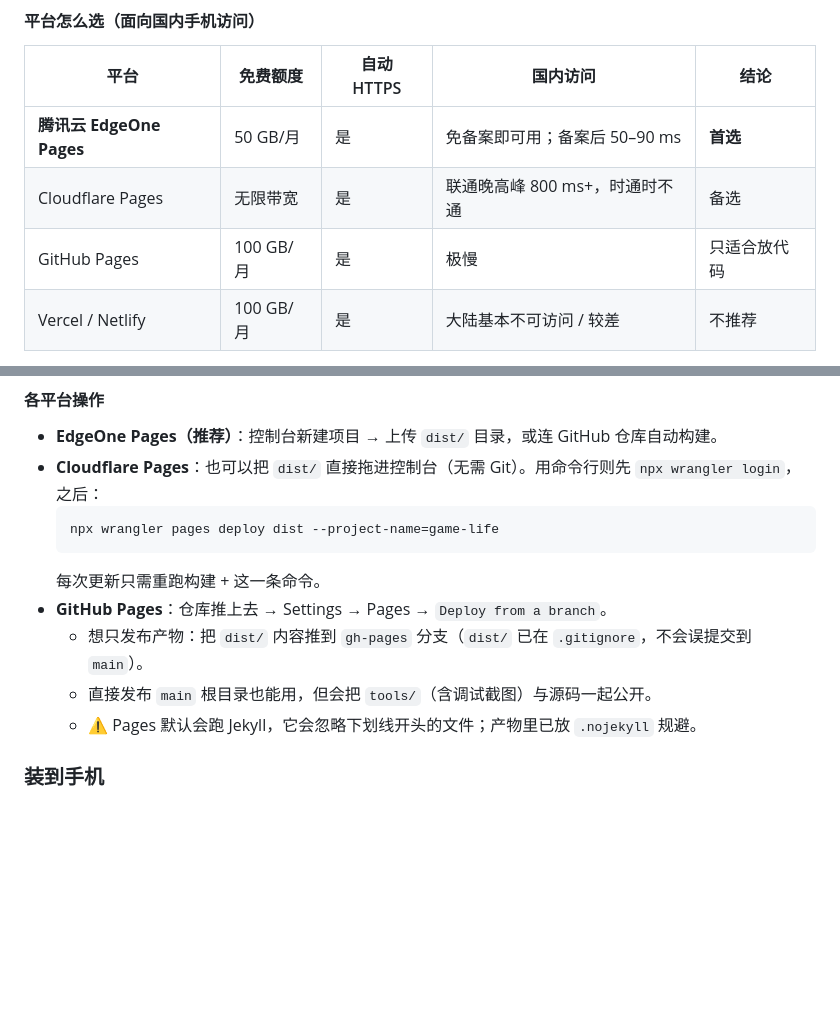
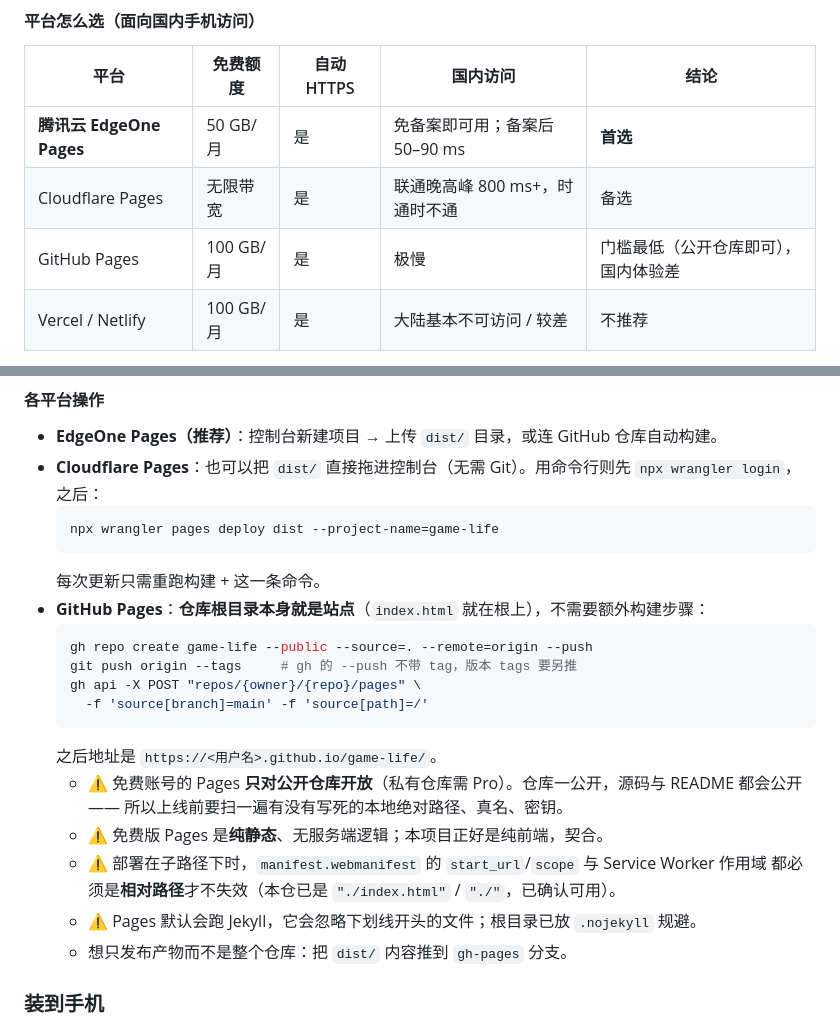
Before and after one commit to zhangjunzhe349-coder/game-life, a Markdown page: README.md, 2 parts joined by grey strips. GitHub-like rendering; blank space fills up the shorter version.

Commit message:
docs(readme): 补上 GitHub Pages 的具体上线命令与子路径注意事项
原来只写了「推上去 → Settings → Pages 选分支」，不够照做。补齐：
- 仓库根目录本身就是站点，不需要构建步骤；给出 gh repo create /
  push --tags / Pages API 三条命令（--push 不带 tag，版本 tags 要另推）
- 明确免费账号的 Pages 只对公开仓库开放，因此上线前必须扫本地路径与真名
- 记录子路径部署（<用户名>.github.io/<仓库>/）对 manifest 的
  start_url/scope 与 Service Worker 作用域的要求：必须是相对路径
- 平台对比表里 GitHub Pages 那行改为如实描述（门槛最低但国内体验差），
  避免与后文「本次选用」自相矛盾

````diff
--- a/README.md
+++ b/README.md
@@ -57,7 +57,7 @@ node tools/browser-check.js --dist  # 把 78 项断言跑在产物上（不是
 |---|---|---|---|---|
 | **腾讯云 EdgeOne Pages** | 50 GB/月 | 是 | 免备案即可用；备案后 50–90 ms | **首选** |
 | Cloudflare Pages | 无限带宽 | 是 | 联通晚高峰 800 ms+，时通时不通 | 备选 |
-| GitHub Pages | 100 GB/月 | 是 | 极慢 | 只适合放代码 |
+| GitHub Pages | 100 GB/月 | 是 | 极慢 | 门槛最低（公开仓库即可），国内体验差 |
 | Vercel / Netlify | 100 GB/月 | 是 | 大陆基本不可访问 / 较差 | 不推荐 |
 
 之所以不能「随便挑一个」：本项目全部价值都建立在**手机装到主屏幕、断网也能用**之上，
@@ -71,10 +71,21 @@ node tools/browser-check.js --dist  # 把 78 项断言跑在产物上（不是
   npx wrangler pages deploy dist --project-name=game-life
   ```
   每次更新只需重跑构建 + 这一条命令。
-- **GitHub Pages**：仓库推上去 → Settings → Pages → `Deploy from a branch`。
-  - 想只发布产物：把 `dist/` 内容推到 `gh-pages` 分支（`dist/` 已在 `.gitignore`，不会误提交到 `main`）。
-  - 直接发布 `main` 根目录也能用，但会把 `tools/`（含调试截图）与源码一起公开。
-  - ⚠ Pages 默认会跑 Jekyll，它会忽略下划线开头的文件；产物里已放 `.nojekyll` 规避。
+- **GitHub Pages**：**仓库根目录本身就是站点**（`index.html` 就在根上），不需要额外构建步骤：
+  ```bash
+  gh repo create game-life --public --source=. --remote=origin --push
+  git push origin --tags     # gh 的 --push 不带 tag，版本 tags 要另推
+  gh api -X POST "repos/{owner}/{repo}/pages" \
+    -f 'source[branch]=main' -f 'source[path]=/'
+  ```
+  之后地址是 `https://<用户名>.github.io/game-life/`。
+  - ⚠ 免费账号的 Pages **只对公开仓库开放**（私有仓库需 Pro）。仓库一公开，源码与 README 都会公开 ——
+    所以上线前要扫一遍有没有写死的本地绝对路径、真名、密钥。
+  - ⚠ 免费版 Pages 是**纯静态**、无服务端逻辑；本项目正好是纯前端，契合。
+  - ⚠ 部署在子路径下时，`manifest.webmanifest` 的 `start_url`/`scope` 与 Service Worker 作用域
+    都必须是**相对路径**才不失效（本仓已是 `"./index.html"` / `"./"`，已确认可用）。
+  - ⚠ Pages 默认会跑 Jekyll，它会忽略下划线开头的文件；根目录已放 `.nojekyll` 规避。
+  - 想只发布产物而不是整个仓库：把 `dist/` 内容推到 `gh-pages` 分支。
 
 ### 装到手机
 
````
